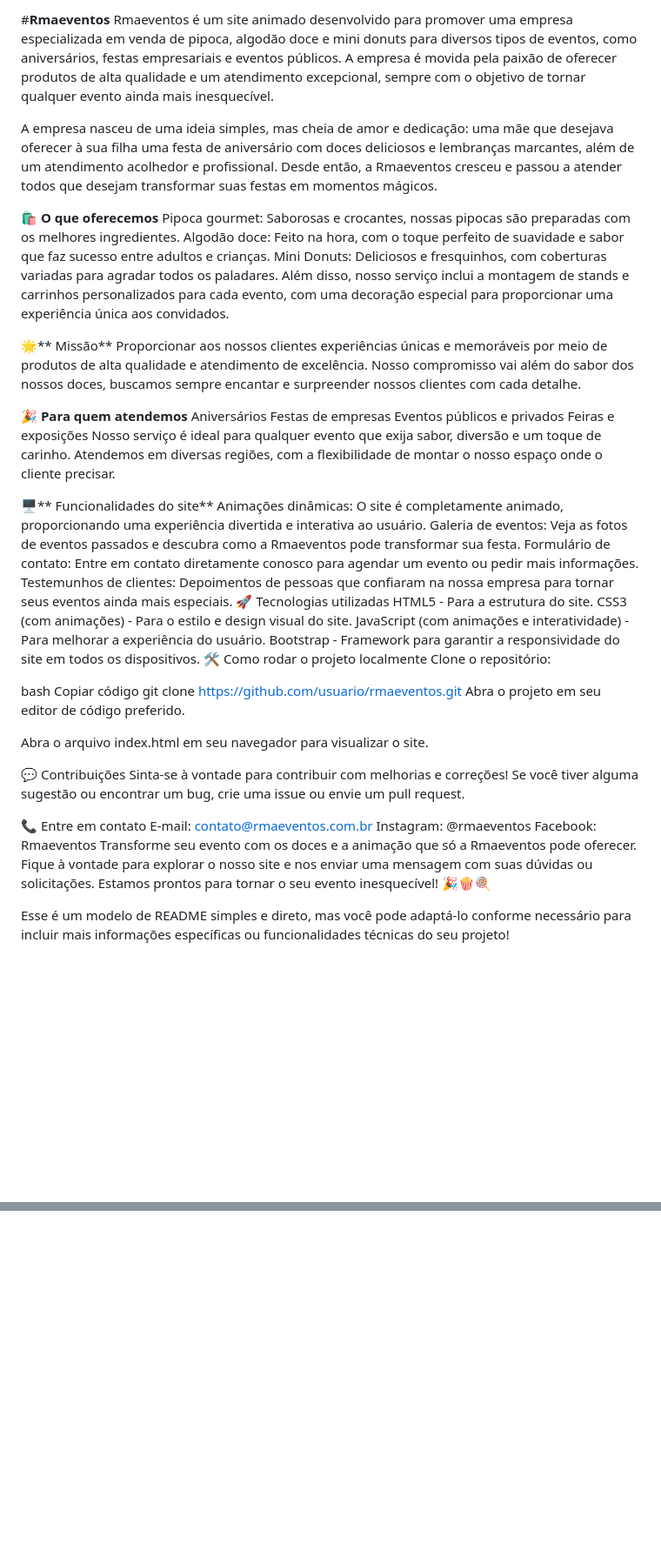
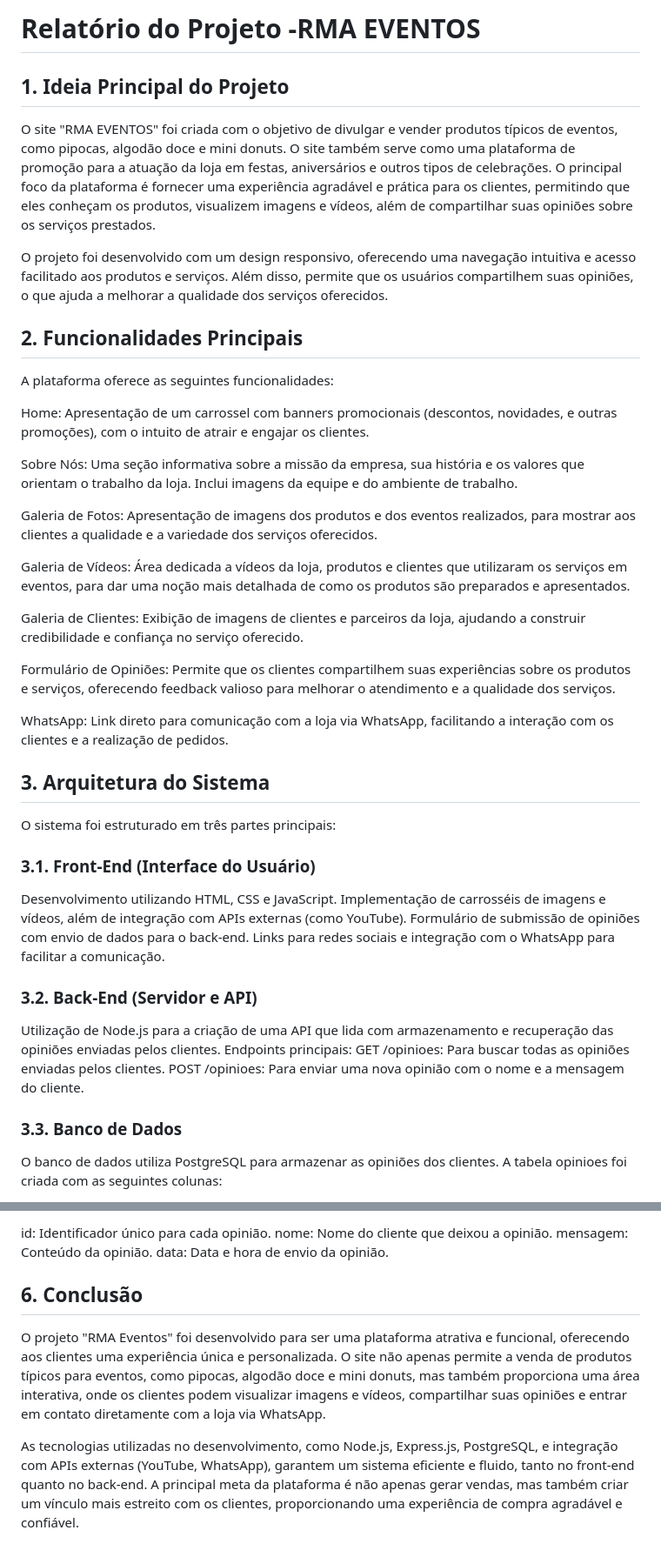
Before and after one commit to lucianasilveira37/Rmaeventos, a Markdown page: README.md, 2 parts joined by grey strips. Shown: that part at 87% size. Drawn GitHub-style; blank space fills up the shorter version.

```diff
--- a/README.md
+++ b/README.md
@@ -1,51 +1,40 @@
-#**Rmaeventos**
-Rmaeventos é um site animado desenvolvido para promover uma empresa especializada em venda de pipoca, algodão doce e mini donuts para diversos tipos de eventos, como aniversários, festas empresariais e eventos públicos. A empresa é movida pela paixão de oferecer produtos de alta qualidade e um atendimento excepcional, sempre com o objetivo de tornar qualquer evento ainda mais inesquecível.
+# **Relatório do Projeto -RMA EVENTOS**
+## 1. Ideia Principal do Projeto
+O site "RMA EVENTOS" foi criada com o objetivo de divulgar e vender produtos típicos de eventos, como pipocas, algodão doce e mini donuts. O site também serve como uma plataforma de promoção para a atuação da loja em festas, aniversários e outros tipos de celebrações. O principal foco da plataforma é fornecer uma experiência agradável e prática para os clientes, permitindo que eles conheçam os produtos, visualizem imagens e vídeos, além de compartilhar suas opiniões sobre os serviços prestados.
 
-A empresa nasceu de uma ideia simples, mas cheia de amor e dedicação: uma mãe que desejava oferecer à sua filha uma festa de aniversário com doces deliciosos e lembranças marcantes, além de um atendimento acolhedor e profissional. Desde então, a Rmaeventos cresceu e passou a atender todos que desejam transformar suas festas em momentos mágicos.
+O projeto foi desenvolvido com um design responsivo, oferecendo uma navegação intuitiva e acesso facilitado aos produtos e serviços. Além disso, permite que os usuários compartilhem suas opiniões, o que ajuda a melhorar a qualidade dos serviços oferecidos.
 
-🛍️ **O que oferecemos**
-Pipoca gourmet: Saborosas e crocantes, nossas pipocas são preparadas com os melhores ingredientes.
-Algodão doce: Feito na hora, com o toque perfeito de suavidade e sabor que faz sucesso entre adultos e crianças.
-Mini Donuts: Deliciosos e fresquinhos, com coberturas variadas para agradar todos os paladares.
-Além disso, nosso serviço inclui a montagem de stands e carrinhos personalizados para cada evento, com uma decoração especial para proporcionar uma experiência única aos convidados.
+## 2. Funcionalidades Principais
+A plataforma oferece as seguintes funcionalidades:
 
-🌟** Missão**
-Proporcionar aos nossos clientes experiências únicas e memoráveis por meio de produtos de alta qualidade e atendimento de excelência. Nosso compromisso vai além do sabor dos nossos doces, buscamos sempre encantar e surpreender nossos clientes com cada detalhe.
+Home: Apresentação de um carrossel com banners promocionais (descontos, novidades, e outras promoções), com o intuito de atrair e engajar os clientes.
 
-🎉 **Para quem atendemos**
-Aniversários
-Festas de empresas
-Eventos públicos e privados
-Feiras e exposições
-Nosso serviço é ideal para qualquer evento que exija sabor, diversão e um toque de carinho. Atendemos em diversas regiões, com a flexibilidade de montar o nosso espaço onde o cliente precisar.
+Sobre Nós: Uma seção informativa sobre a missão da empresa, sua história e os valores que orientam o trabalho da loja. Inclui imagens da equipe e do ambiente de trabalho.
 
-🖥️** Funcionalidades do site**
-Animações dinâmicas: O site é completamente animado, proporcionando uma experiência divertida e interativa ao usuário.
-Galeria de eventos: Veja as fotos de eventos passados e descubra como a Rmaeventos pode transformar sua festa.
-Formulário de contato: Entre em contato diretamente conosco para agendar um evento ou pedir mais informações.
-Testemunhos de clientes: Depoimentos de pessoas que confiaram na nossa empresa para tornar seus eventos ainda mais especiais.
-🚀 Tecnologias utilizadas
-HTML5 - Para a estrutura do site.
-CSS3 (com animações) - Para o estilo e design visual do site.
-JavaScript (com animações e interatividade) - Para melhorar a experiência do usuário.
-Bootstrap - Framework para garantir a responsividade do site em todos os dispositivos.
-🛠️ Como rodar o projeto localmente
-Clone o repositório:
+Galeria de Fotos: Apresentação de imagens dos produtos e dos eventos realizados, para mostrar aos clientes a qualidade e a variedade dos serviços oferecidos.
 
-bash
-Copiar código
-git clone https://github.com/usuario/rmaeventos.git
-Abra o projeto em seu editor de código preferido.
+Galeria de Vídeos: Área dedicada a vídeos da loja, produtos e clientes que utilizaram os serviços em eventos, para dar uma noção mais detalhada de como os produtos são preparados e apresentados.
 
-Abra o arquivo index.html em seu navegador para visualizar o site.
+Galeria de Clientes: Exibição de imagens de clientes e parceiros da loja, ajudando a construir credibilidade e confiança no serviço oferecido.
 
-💬 Contribuições
-Sinta-se à vontade para contribuir com melhorias e correções! Se você tiver alguma sugestão ou encontrar um bug, crie uma issue ou envie um pull request.
+Formulário de Opiniões: Permite que os clientes compartilhem suas experiências sobre os produtos e serviços, oferecendo feedback valioso para melhorar o atendimento e a qualidade dos serviços.
 
-📞 Entre em contato
-E-mail: contato@rmaeventos.com.br
-Instagram: @rmaeventos
-Facebook: Rmaeventos
-Transforme seu evento com os doces e a animação que só a Rmaeventos pode oferecer. Fique à vontade para explorar o nosso site e nos enviar uma mensagem com suas dúvidas ou solicitações. Estamos prontos para tornar o seu evento inesquecível! 🎉🍿🍭
+WhatsApp: Link direto para comunicação com a loja via WhatsApp, facilitando a interação com os clientes e a realização de pedidos.
 
-Esse é um modelo de README simples e direto, mas você pode adaptá-lo conforme necessário para incluir mais informações específicas ou funcionalidades técnicas do seu projeto!
+## 3. Arquitetura do Sistema
+O sistema foi estruturado em três partes principais:
+
+### 3.1. Front-End (Interface do Usuário)
+Desenvolvimento utilizando HTML, CSS e JavaScript.
+Implementação de carrosséis de imagens e vídeos, além de integração com APIs externas (como YouTube).
+Formulário de submissão de opiniões com envio de dados para o back-end.
+Links para redes sociais e integração com o WhatsApp para facilitar a comunicação.
+### 3.2. Back-End (Servidor e API)
+Utilização de Node.js para a criação de uma API que lida com armazenamento e recuperação das opiniões enviadas pelos clientes.
+Endpoints principais:
+GET /opinioes: Para buscar todas as opiniões enviadas pelos clientes.
+POST /opinioes: Para enviar uma nova opinião com o nome e a mensagem do cliente.
+### 3.3. Banco de Dados
+O banco de dados utiliza PostgreSQL para armazenar as opiniões dos clientes. A tabela opinioes foi criada com as seguintes colunas:
+
+
@@ -51,0 +120,9 @@ Esse é um modelo de README simples e direto, mas você pode adaptá-lo conforme
+id: Identificador único para cada opinião.
+nome: Nome do cliente que deixou a opinião.
+mensagem: Conteúdo da opinião.
+data: Data e hora de envio da opinião.
+
+## 6. Conclusão
+O projeto "RMA Eventos" foi desenvolvido para ser uma plataforma atrativa e funcional, oferecendo aos clientes uma experiência única e personalizada. O site não apenas permite a venda de produtos típicos para eventos, como pipocas, algodão doce e mini donuts, mas também proporciona uma área interativa, onde os clientes podem visualizar imagens e vídeos, compartilhar suas opiniões e entrar em contato diretamente com a loja via WhatsApp.
+
+As tecnologias utilizadas no desenvolvimento, como Node.js, Express.js, PostgreSQL, e integração com APIs externas (YouTube, WhatsApp), garantem um sistema eficiente e fluido, tanto no front-end quanto no back-end. A principal meta da plataforma é não apenas gerar vendas, mas também criar um vínculo mais estreito com os clientes, proporcionando uma experiência de compra agradável e confiável.
```
Also changed, not shown: other parts of README.md (+79 -0 lines).
